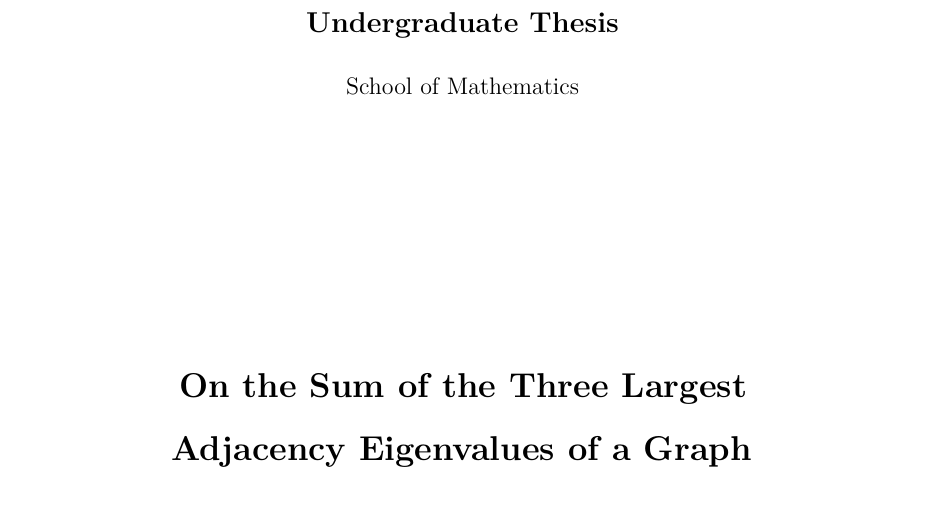
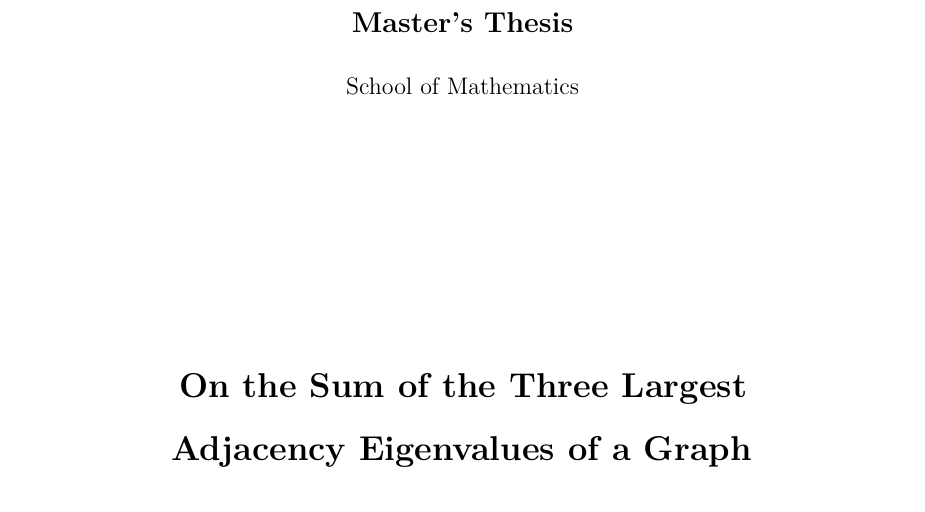
Before and after one commit to jhy28740-jhy/graph-theory-study, a LaTeX thesis (thesis_main/main.tex, which reads thesis_main/00_frontmatter.tex): part of page 1 of 60, cut so that both start at the same text. Compiled offline with pdfLaTeX.

Commit message:
thesis: relabel degree as Master's Thesis; rebuild main.pdf

```diff
--- a/thesis_main/00_frontmatter.tex
+++ b/thesis_main/00_frontmatter.tex
@@ -1,7 +1,7 @@
 \begin{titlepage}
 \centering
 \vspace*{1.2cm}
-{\Large\bfseries Undergraduate Thesis\par}
+{\Large\bfseries Master's Thesis\par}
 \vspace{0.6cm}
 {\large School of Mathematics\par}
 \vfill
```
Also changed, not shown: thesis_main/main.pdf.
